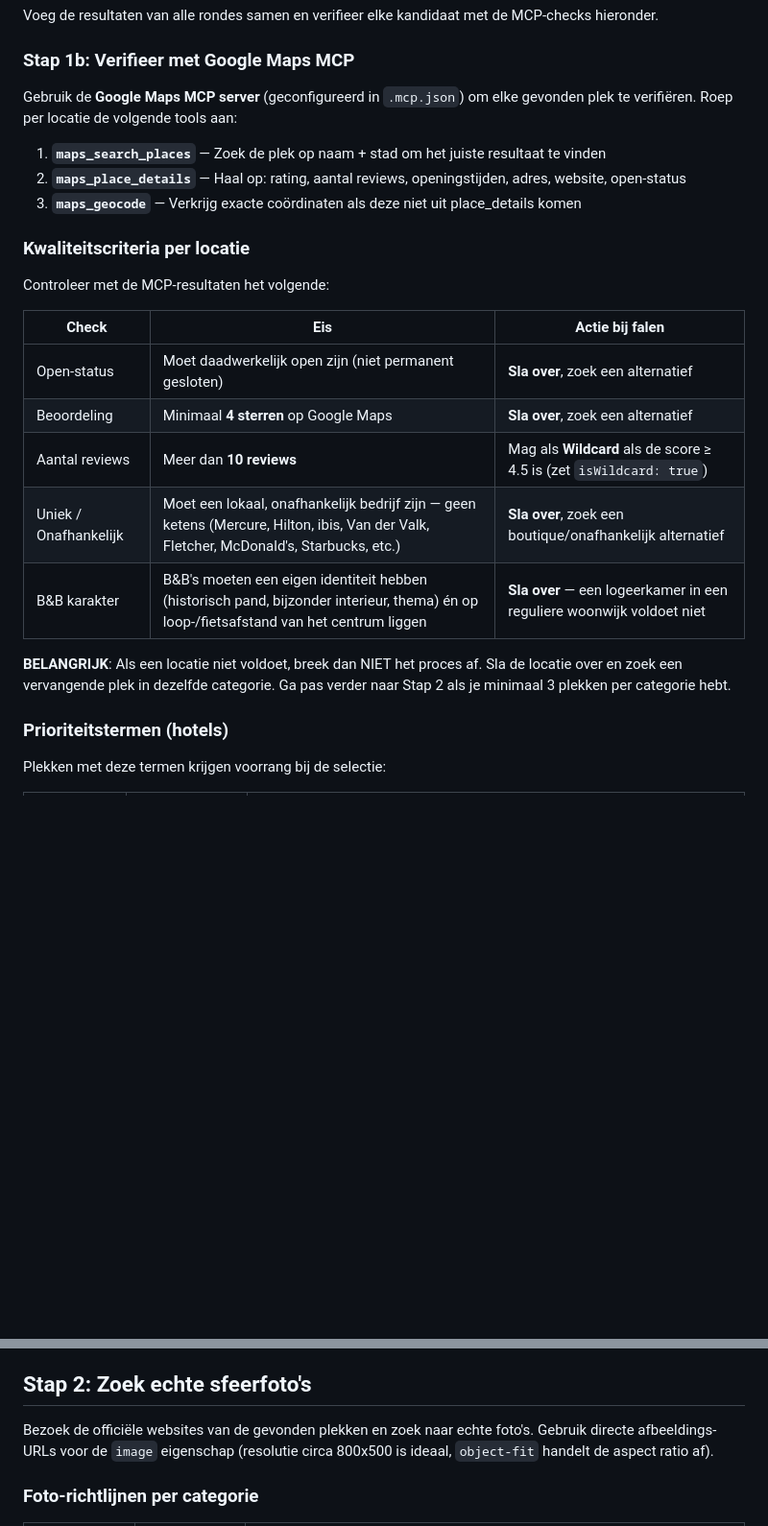
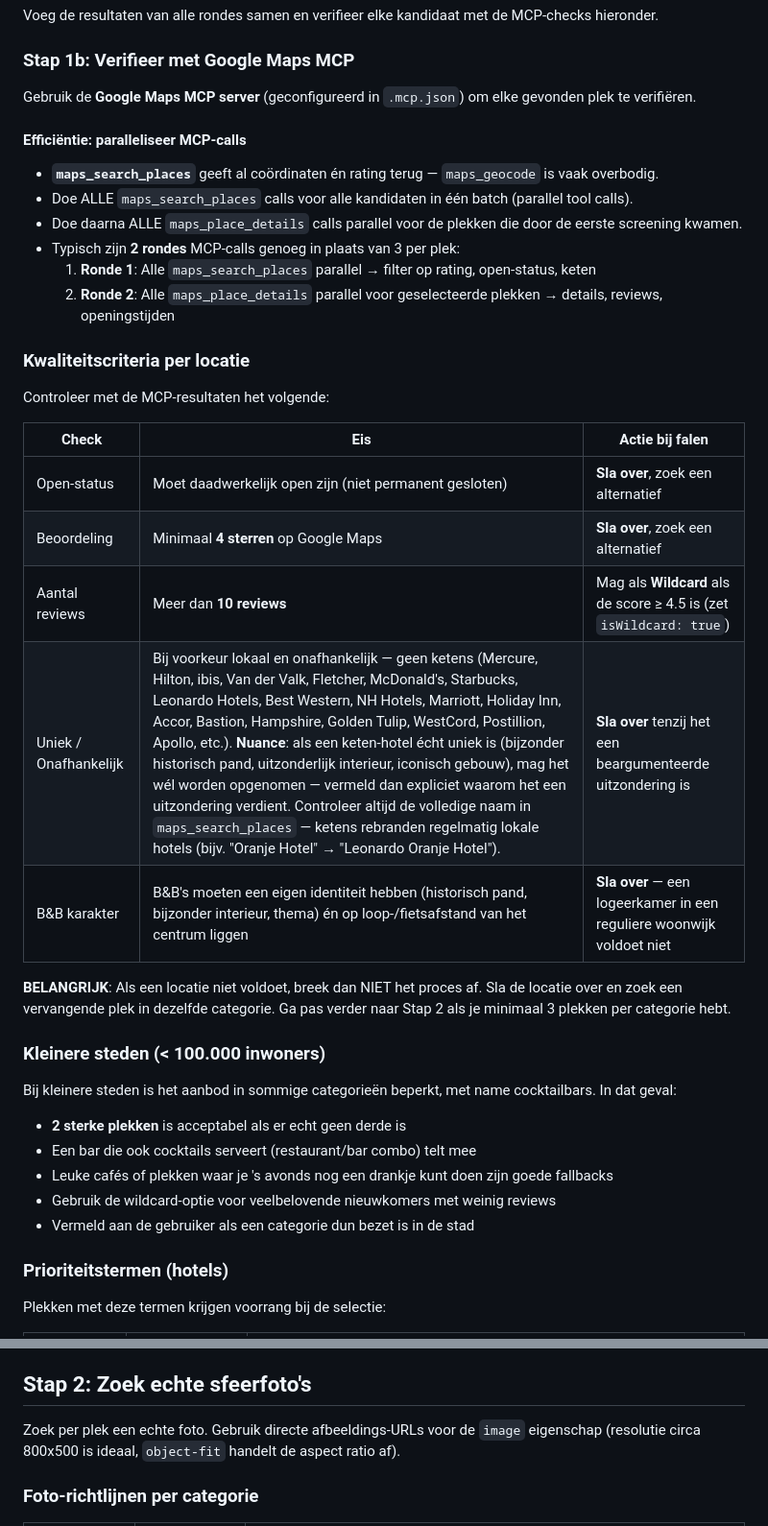
Before and after one commit to Silpher9/Weekendje-weg, a Markdown page: .agents/workflows/nieuwe-stad.md, 2 parts joined by grey strips. Shown at 96% size. GitHub-like rendering; blank space fills up the shorter version.

```diff
--- a/.agents/workflows/nieuwe-stad.md
+++ b/.agents/workflows/nieuwe-stad.md
@@ -52,11 +52,16 @@ Voeg de resultaten van alle rondes samen en verifieer elke kandidaat met de MCP-
 
 ### Stap 1b: Verifieer met Google Maps MCP
 
-Gebruik de **Google Maps MCP server** (geconfigureerd in `.mcp.json`) om elke gevonden plek te verifiëren. Roep per locatie de volgende tools aan:
+Gebruik de **Google Maps MCP server** (geconfigureerd in `.mcp.json`) om elke gevonden plek te verifiëren.
 
-1. **`maps_search_places`** — Zoek de plek op naam + stad om het juiste resultaat te vinden
-2. **`maps_place_details`** — Haal op: rating, aantal reviews, openingstijden, adres, website, open-status
-3. **`maps_geocode`** — Verkrijg exacte coördinaten als deze niet uit place_details komen
+#### Efficiëntie: paralleliseer MCP-calls
+
+- **`maps_search_places`** geeft al coördinaten én rating terug — `maps_geocode` is vaak overbodig.
+- Doe ALLE `maps_search_places` calls voor alle kandidaten in één batch (parallel tool calls).
+- Doe daarna ALLE `maps_place_details` calls parallel voor de plekken die door de eerste screening kwamen.
+- Typisch zijn **2 rondes** MCP-calls genoeg in plaats van 3 per plek:
+  1. **Ronde 1**: Alle `maps_search_places` parallel → filter op rating, open-status, keten
+  2. **Ronde 2**: Alle `maps_place_details` parallel voor geselecteerde plekken → details, reviews, openingstijden
 
 ### Kwaliteitscriteria per locatie
 
@@ -67,10 +72,19 @@ Controleer met de MCP-resultaten het volgende:
 | Open-status | Moet daadwerkelijk open zijn (niet permanent gesloten) | **Sla over**, zoek een alternatief |
 | Beoordeling | Minimaal **4 sterren** op Google Maps | **Sla over**, zoek een alternatief |
 | Aantal reviews | Meer dan **10 reviews** | Mag als **Wildcard** als de score ≥ 4.5 is (zet `isWildcard: true`) |
-| Uniek / Onafhankelijk | Moet een lokaal, onafhankelijk bedrijf zijn — geen ketens (Mercure, Hilton, ibis, Van der Valk, Fletcher, McDonald's, Starbucks, etc.) | **Sla over**, zoek een boutique/onafhankelijk alternatief |
+| Uniek / Onafhankelijk | Bij voorkeur lokaal en onafhankelijk — geen ketens (Mercure, Hilton, ibis, Van der Valk, Fletcher, McDonald's, Starbucks, Leonardo Hotels, Best Western, NH Hotels, Marriott, Holiday Inn, Accor, Bastion, Hampshire, Golden Tulip, WestCord, Postillion, Apollo, etc.). **Nuance**: als een keten-hotel écht uniek is (bijzonder historisch pand, uitzonderlijk interieur, iconisch gebouw), mag het wél worden opgenomen — vermeld dan expliciet waarom het een uitzondering verdient. Controleer altijd de volledige naam in `maps_search_places` — ketens rebranden regelmatig lokale hotels (bijv. "Oranje Hotel" → "Leonardo Oranje Hotel"). | **Sla over** tenzij het een beargumenteerde uitzondering is |
 | B&B karakter | B&B's moeten een eigen identiteit hebben (historisch pand, bijzonder interieur, thema) én op loop-/fietsafstand van het centrum liggen | **Sla over** — een logeerkamer in een reguliere woonwijk voldoet niet |
 
 **BELANGRIJK**: Als een locatie niet voldoet, breek dan NIET het proces af. Sla de locatie over en zoek een vervangende plek in dezelfde categorie. Ga pas verder naar Stap 2 als je minimaal 3 plekken per categorie hebt.
+
+### Kleinere steden (< 100.000 inwoners)
+
+Bij kleinere steden is het aanbod in sommige categorieën beperkt, met name cocktailbars. In dat geval:
+- **2 sterke plekken** is acceptabel als er echt geen derde is
+- Een bar die ook cocktails serveert (restaurant/bar combo) telt mee
+- Leuke cafés of plekken waar je 's avonds nog een drankje kunt doen zijn goede fallbacks
+- Gebruik de wildcard-optie voor veelbelovende nieuwkomers met weinig reviews
+- Vermeld aan de gebruiker als een categorie dun bezet is in de stad
 
 ### Prioriteitstermen (hotels)
 
@@ -96,7 +110,7 @@ Streef naar minimaal **1 boutique of design hotel** in de selectie, mits beschik
 
 ## Stap 2: Zoek echte sfeerfoto's
 
-Bezoek de officiële websites van de gevonden plekken en zoek naar echte foto's. Gebruik directe afbeeldings-URLs voor de `image` eigenschap (resolutie circa 800x500 is ideaal, `object-fit` handelt de aspect ratio af).
+Zoek per plek een echte foto. Gebruik directe afbeeldings-URLs voor de `image` eigenschap (resolutie circa 800x500 is ideaal, `object-fit` handelt de aspect ratio af).
 
 ### Foto-richtlijnen per categorie
 
```
Also changed, not shown: other parts of .agents/workflows/nieuwe-stad.md (+58 -3 lines).
